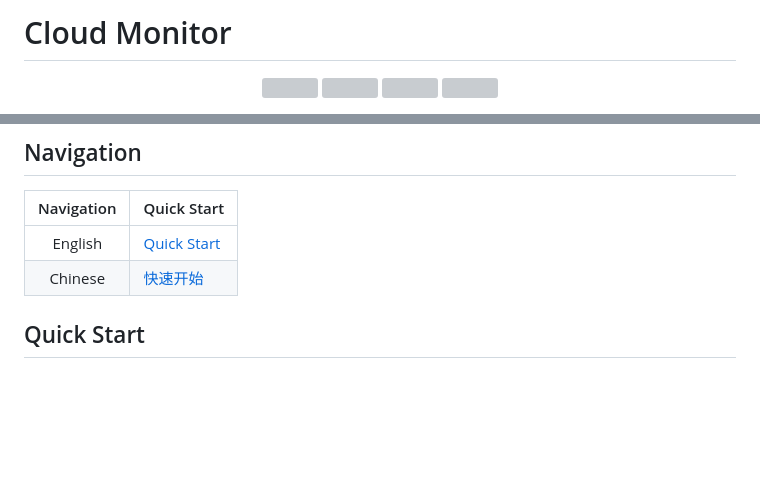
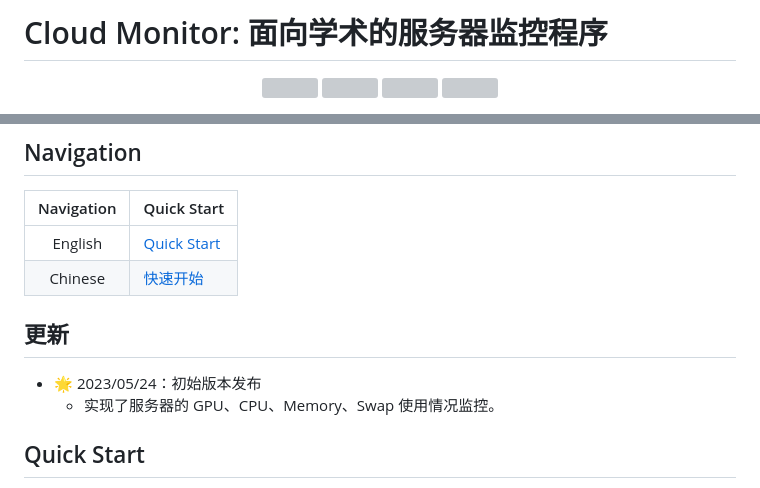
Before and after one commit to WNJXYK/cloudmonitor, a Markdown page: README.md, 2 parts joined by grey strips. GitHub-like rendering; blank space fills up the shorter version; grey boxes are pictures that could not be loaded.

Commit message:
[DOC] Update README

```diff
--- a/README.md
+++ b/README.md
@@ -1,4 +1,4 @@
-# Cloud Monitor
+# Cloud Monitor: 面向学术的服务器监控程序
 
 <p align="center">
     <a href="https://pypi.org/project/cloudmonitor/"><img src="https://badgen.net/pypi/v/cloudmonitor"></a>
@@ -13,6 +14,11 @@
 | :----: | :---- |
 | English |  [Quick Start](#quick-start) |
 | Chinese |  [快速开始](#快速开始) |
+
+## 更新
+
+* 🌟 2023/05/24：初始版本发布
+  * 实现了服务器的 GPU、CPU、Memory、Swap 使用情况监控。
 
 ## Quick Start
 
```
Also changed, not shown: other parts of README.md (+2 -1 lines).
